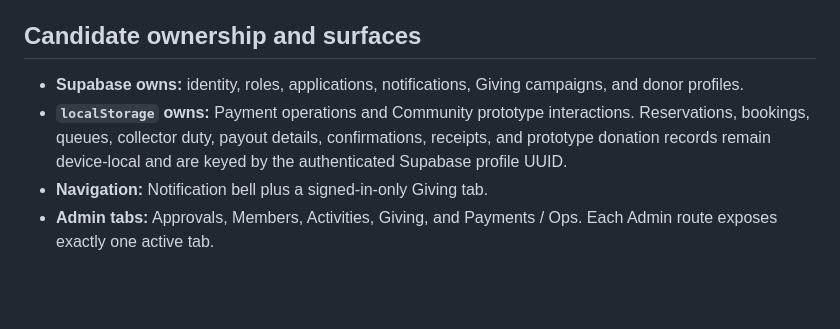
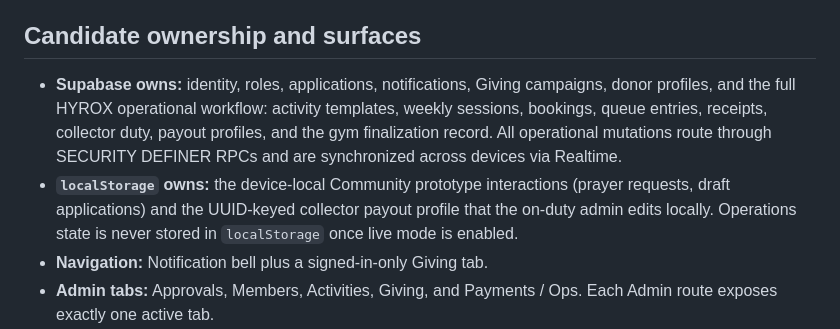
Before and after one commit to syseles/island-training-club-app, a Markdown page: docs/runbooks/live-auth.md, the part around the change. GitHub-like rendering; blank space fills up the shorter version.

Commit message:
docs(operations): retire local live state and add deployment runbook

```diff
--- a/docs/runbooks/live-auth.md
+++ b/docs/runbooks/live-auth.md
@@ -6,11 +6,15 @@ identity, notifications, Giving, Admin, and approval workflows.
 ## Candidate ownership and surfaces
 
 - **Supabase owns:** identity, roles, applications, notifications, Giving
-  campaigns, and donor profiles.
-- **`localStorage` owns:** Payment operations and Community prototype
-  interactions. Reservations, bookings, queues, collector duty, payout details,
-  confirmations, receipts, and prototype donation records remain device-local
-  and are keyed by the authenticated Supabase profile UUID.
+  campaigns, donor profiles, and the full HYROX operational workflow:
+  activity templates, weekly sessions, bookings, queue entries, receipts,
+  collector duty, payout profiles, and the gym finalization record. All
+  operational mutations route through SECURITY DEFINER RPCs and are
+  synchronized across devices via Realtime.
+- **`localStorage` owns:** the device-local Community prototype interactions
+  (prayer requests, draft applications) and the UUID-keyed collector payout
+  profile that the on-duty admin edits locally. Operations state is never
+  stored in `localStorage` once live mode is enabled.
 - **Navigation:** Notification bell plus a signed-in-only Giving tab.
 - **Admin tabs:** Approvals, Members, Activities, Giving, and Payments / Ops.
   Each Admin route exposes exactly one active tab.
```
Also changed, not shown: docs/runbooks/operational-backend.md (added, +227 -0 lines).
